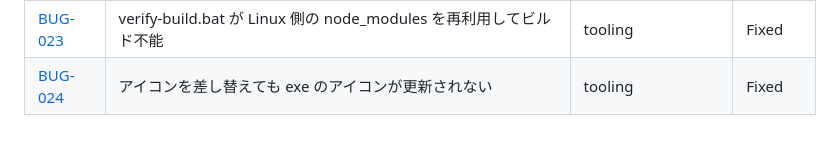
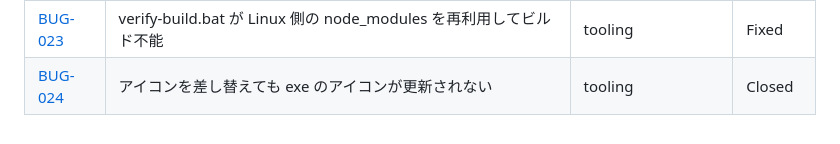
Before and after one commit to kairamu061-dev/MarkdownEditor, a Markdown page: issues/index.md, the part around the change. Drawn GitHub-style.

```diff
--- a/issues/index.md
+++ b/issues/index.md
@@ -38,4 +38,4 @@
 | [BUG-021](./tickets/BUG-021.md) | シンボリックリンクで無限再帰クラッシュ / 保管庫外アクセス | file-explorer | Fixed |
 | [BUG-022](./tickets/BUG-022.md) | ドロップ先ハイライトのちらつき / ステータス通知が再描画で消える | file-explorer/tree-view | Fixed |
 | [BUG-023](./tickets/BUG-023.md) | verify-build.bat が Linux 側の node_modules を再利用してビルド不能 | tooling | Fixed |
-| [BUG-024](./tickets/BUG-024.md) | アイコンを差し替えても exe のアイコンが更新されない | tooling | Fixed |
+| [BUG-024](./tickets/BUG-024.md) | アイコンを差し替えても exe のアイコンが更新されない | tooling | Closed |
```
Also changed, not shown: issues/tickets/BUG-024.md (+12 -2 lines).
